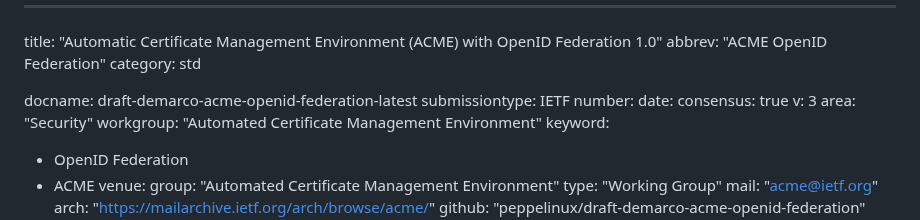
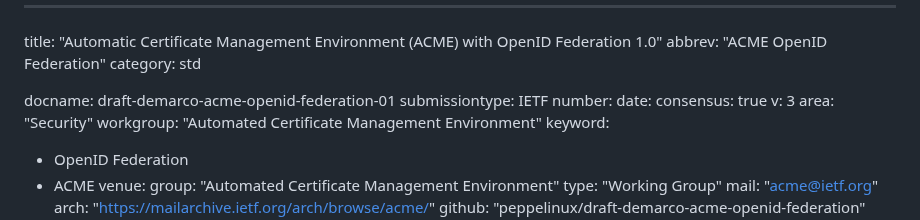
Before and after one commit to peppelinux/draft-demarco-acme-openid-federation, a Markdown page: draft-demarco-acme-openid-federation.md, the part around the change. Rendered like a GitHub page.

Commit message:
docname with -01 to fix datatracker CD

```diff
--- a/draft-demarco-acme-openid-federation.md
+++ b/draft-demarco-acme-openid-federation.md
@@ -3,7 +3,7 @@ title: "Automatic Certificate Management Environment (ACME) with OpenID Federati
 abbrev: "ACME OpenID Federation"
 category: std
 
-docname: draft-demarco-acme-openid-federation-latest
+docname: draft-demarco-acme-openid-federation-01
 submissiontype: IETF
 number:
 date:
```
